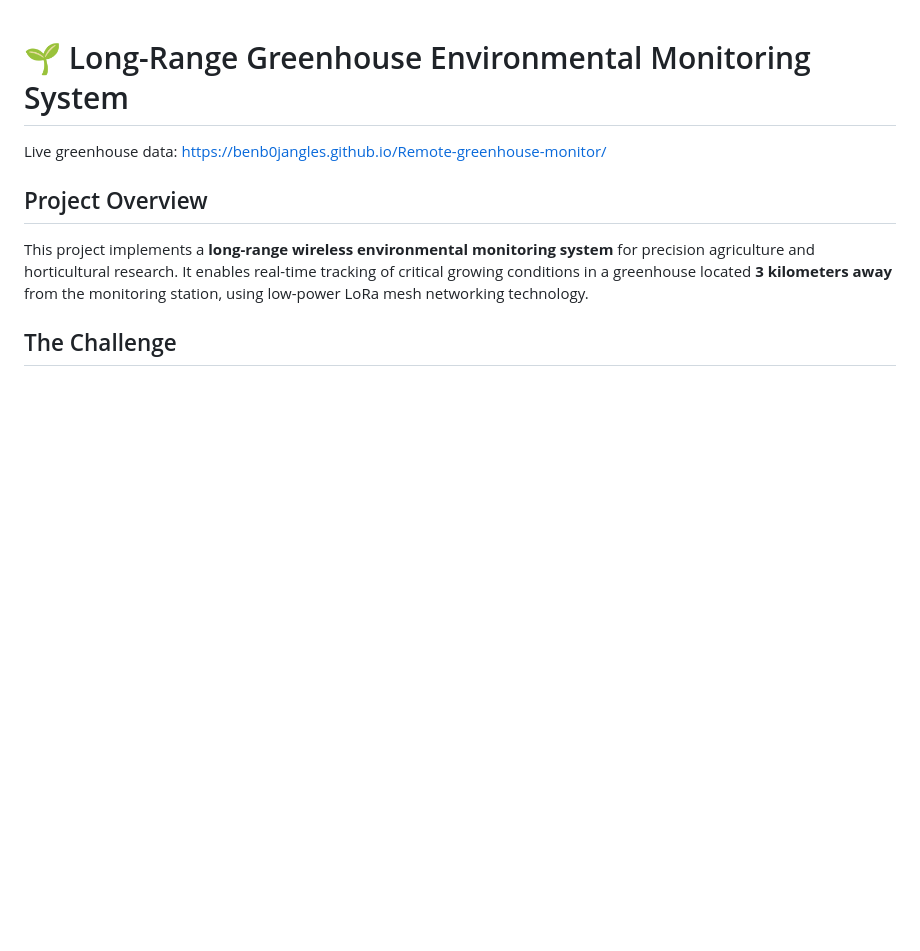
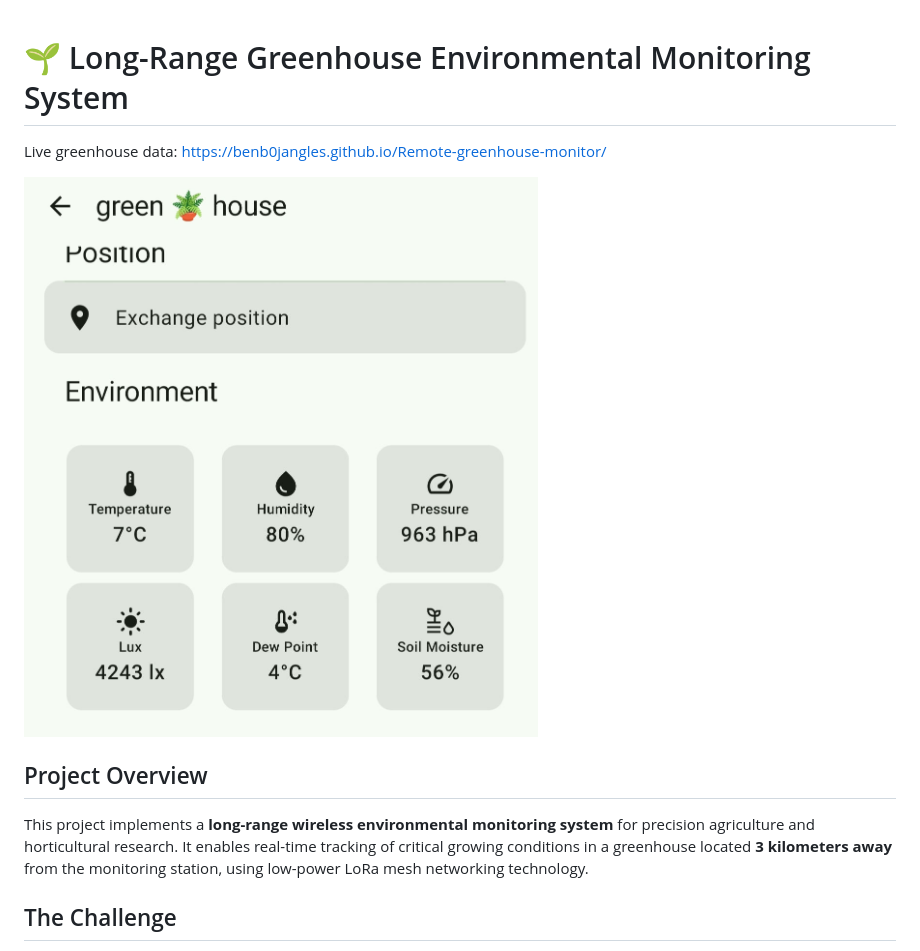
Before and after one commit to benb0jangles/Remote-greenhouse-monitor, a Markdown page: README.md, the part around the change. GitHub-like rendering; blank space fills up the shorter version.

Commit message:
Add image to README for greenhouse monitoring system
Added an image to the README for better visualization.

```diff
--- a/README.md
+++ b/README.md
@@ -1,5 +1,8 @@
 # 🌱 Long-Range Greenhouse Environmental Monitoring System
 Live greenhouse data:   https://benb0jangles.github.io/Remote-greenhouse-monitor/
+
+![monitor_image1](https://github.com/benb0jangles/Remote-greenhouse-monitor/blob/main/img/2.jpg)
+
 ## Project Overview
 
 This project implements a **long-range wireless environmental monitoring system** for precision agriculture and horticultural research. It enables real-time tracking of critical growing conditions in a greenhouse located **3 kilometers away** from the monitoring station, using low-power LoRa mesh networking technology.
```
